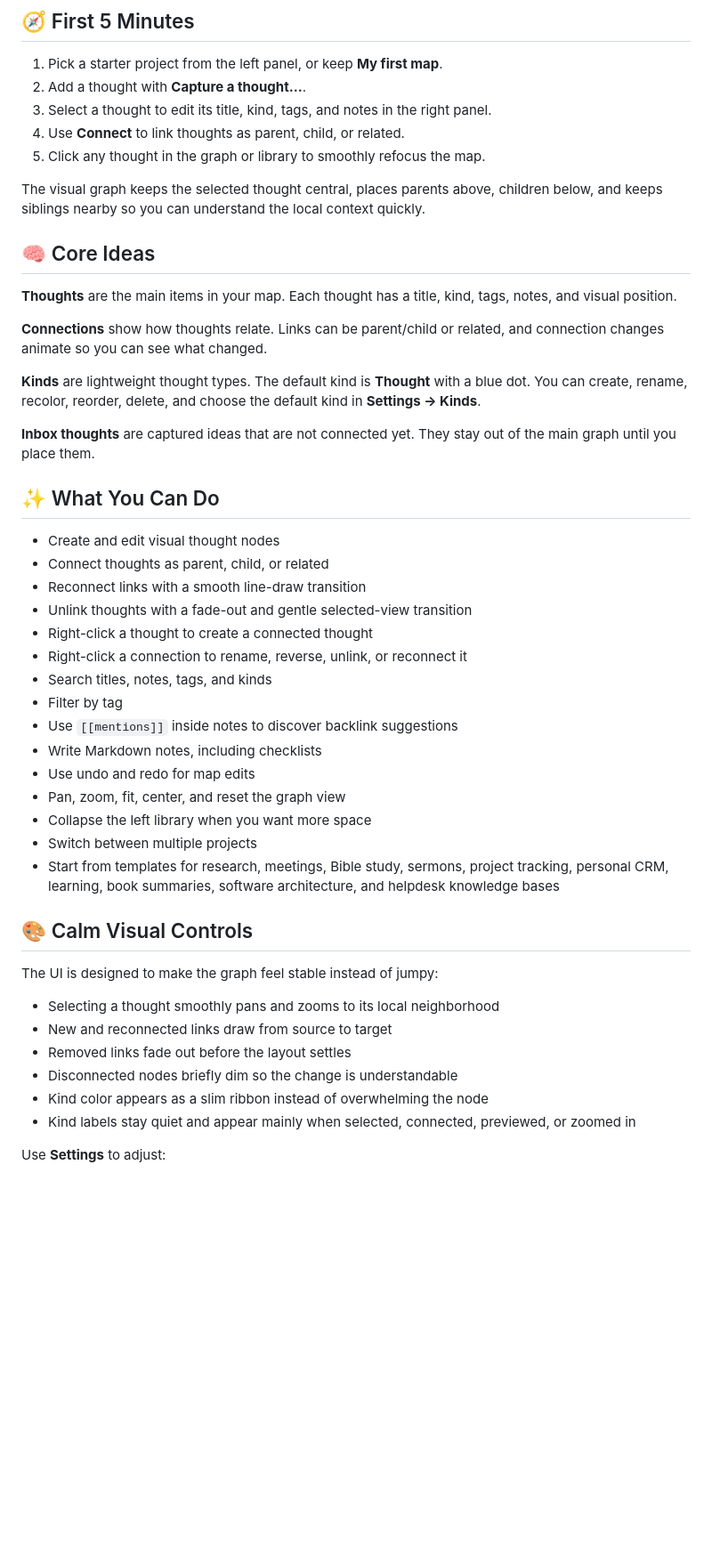
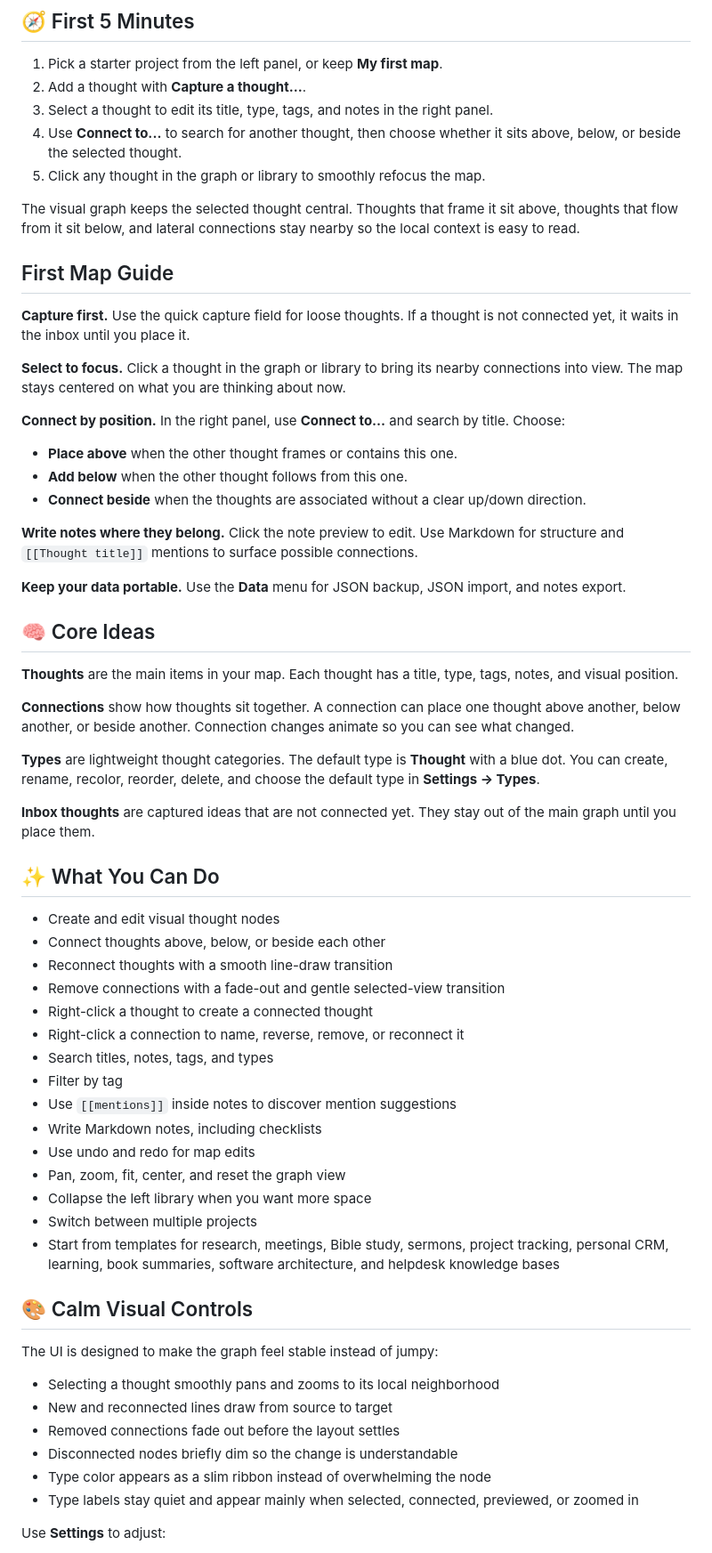
Before and after one commit to ikelaiah/thoughts-mapper, a Markdown page: README.md, the part around one of its changes. Shown at 89% size. Rendered like a GitHub page; blank space fills up the shorter version.

Commit message:
feat(doc): update README.md

```diff
--- a/README.md
+++ b/README.md
@@ -27,33 +27,49 @@ Then open the local URL printed by Vite. Your data is saved in this browser usin
 
 1. Pick a starter project from the left panel, or keep **My first map**.
 2. Add a thought with **Capture a thought...**.
-3. Select a thought to edit its title, kind, tags, and notes in the right panel.
-4. Use **Connect** to link thoughts as parent, child, or related.
+3. Select a thought to edit its title, type, tags, and notes in the right panel.
+4. Use **Connect to...** to search for another thought, then choose whether it sits above, below, or beside the selected thought.
 5. Click any thought in the graph or library to smoothly refocus the map.
 
-The visual graph keeps the selected thought central, places parents above, children below, and keeps siblings nearby so you can understand the local context quickly.
+The visual graph keeps the selected thought central. Thoughts that frame it sit above, thoughts that flow from it sit below, and lateral connections stay nearby so the local context is easy to read.
+
+## First Map Guide
+
+**Capture first.** Use the quick capture field for loose thoughts. If a thought is not connected yet, it waits in the inbox until you place it.
+
+**Select to focus.** Click a thought in the graph or library to bring its nearby connections into view. The map stays centered on what you are thinking about now.
+
+**Connect by position.** In the right panel, use **Connect to...** and search by title. Choose:
+
+- **Place above** when the other thought frames or contains this one.
+- **Add below** when the other thought follows from this one.
+- **Connect beside** when the thoughts are associated without a clear up/down direction.
+
+**Write notes where they belong.** Click the note preview to edit. Use Markdown for structure and `[[Thought title]]` mentions to surface possible connections.
+
+**Keep your data portable.** Use the **Data** menu for JSON backup, JSON import, and notes export.
 
 ## 🧠 Core Ideas
 
-**Thoughts** are the main items in your map. Each thought has a title, kind, tags, notes, and visual position.
+**Thoughts** are the main items in your map. Each thought has a title, type, tags, notes, and visual position.
 
-**Connections** show how thoughts relate. Links can be parent/child or related, and connection changes animate so you can see what changed.
+**Connections** show how thoughts sit together. A connection can place one thought above another, below another, or beside another. Connection changes animate so you can see what changed.
 
-**Kinds** are lightweight thought types. The default kind is **Thought** with a blue dot. You can create, rename, recolor, reorder, delete, and choose the default kind in **Settings → Kinds**.
+**Types** are lightweight thought categories. The default type is **Thought** with a blue dot. You can create, rename, recolor, reorder, delete, and choose the default type in **Settings → Types**.
 
 **Inbox thoughts** are captured ideas that are not connected yet. They stay out of the main graph until you place them.
 
 ## ✨ What You Can Do
 
 - Create and edit visual thought nodes
-- Connect thoughts as parent, child, or related
-- Reconnect links with a smooth line-draw transition
-- Unlink thoughts with a fade-out and gentle selected-view transition
+- Connect thoughts above, below, or beside each other
+- Reconnect thoughts with a smooth line-draw transition
+- Remove connections with a fade-out and gentle selected-view transition
 - Right-click a thought to create a connected thought
-- Right-click a connection to rename, reverse, unlink, or reconnect it
-- Search titles, notes, tags, and kinds
+- Right-click a connection to name, reverse, remove, or reconnect it
+- Search titles, notes, tags, and types
 - Filter by tag
-- Use `[[mentions]]` inside notes to discover backlink suggestions
+- Use `[[mentions]]` inside notes to discover mention suggestions
 - Write Markdown notes, including checklists
 - Use undo and redo for map edits
 - Pan, zoom, fit, center, and reset the graph view
@@ -66,11 +82,11 @@ The visual graph keeps the selected thought central, places parents above, child
 The UI is designed to make the graph feel stable instead of jumpy:
 
 - Selecting a thought smoothly pans and zooms to its local neighborhood
-- New and reconnected links draw from source to target
-- Removed links fade out before the layout settles
+- New and reconnected lines draw from source to target
+- Removed connections fade out before the layout settles
 - Disconnected nodes briefly dim so the change is understandable
-- Kind color appears as a slim ribbon instead of overwhelming the node
-- Kind labels stay quiet and appear mainly when selected, connected, previewed, or zoomed in
+- Type color appears as a slim ribbon instead of overwhelming the node
+- Type labels stay quiet and appear mainly when selected, connected, previewed, or zoomed in
 
 Use **Settings** to adjust:
 
```
Also changed, not shown: other parts of README.md (+7 -7 lines).
